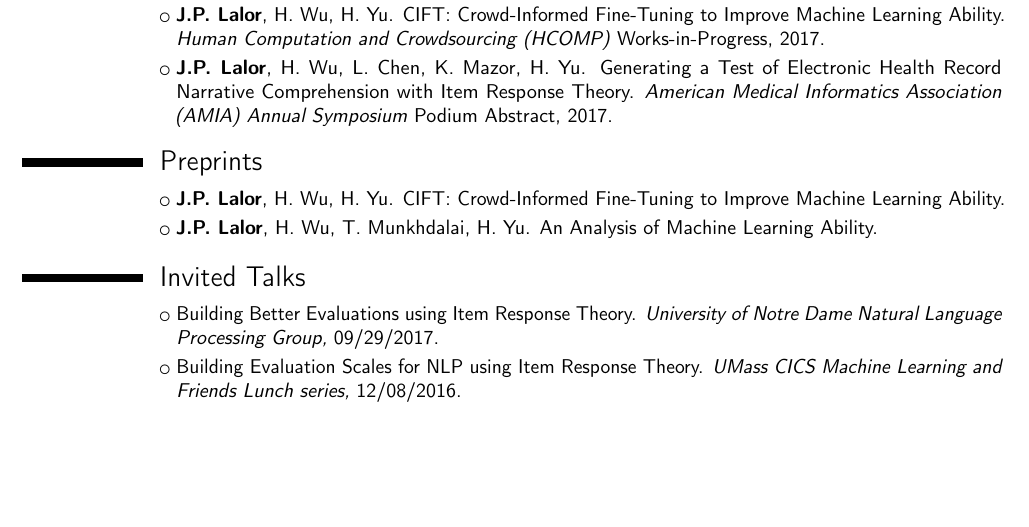
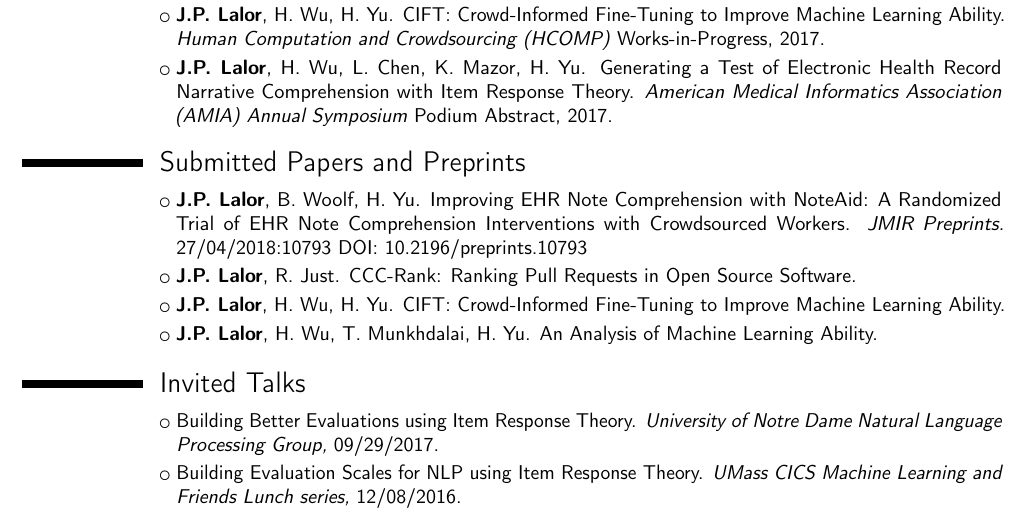
Before and after one commit to jplalor/jplalor.github.io, a LaTeX CV (pdfs/cv.tex): part of page 2 of 2, cut so that both start at the same text, the shorter picture padded with empty space. Compiled offline with pdfLaTeX.

Commit message:
cv update

```diff
--- a/pdfs/cv.tex
+++ b/pdfs/cv.tex
@@ -81,7 +80,9 @@
         \cvlistitem{\textbf{J.P. Lalor}, H. Wu, H. Yu. Modeling Difficulty to Understand Deep Learning Performance. \textit{Northern Lights Deep Learning Workshop (NLDL)}, 2018.}
         \cvlistitem{\textbf{J.P. Lalor}, H. Wu, H. Yu. CIFT: Crowd-Informed Fine-Tuning to Improve Machine Learning Ability. \textit{Human Computation and Crowdsourcing (HCOMP)} Works-in-Progress, 2017.}
         \cvlistitem{\textbf{J.P. Lalor}, H. Wu, L. Chen, K. Mazor, H. Yu. Generating a Test of Electronic Health Record Narrative Comprehension with Item Response Theory. \textit{American Medical Informatics Association (AMIA) Annual Symposium} Podium Abstract, 2017.}
-        \section{Preprints}
+        \section{Submitted Papers and Preprints}
+        \cvlistitem{\textbf{J.P. Lalor}, B. Woolf, H. Yu. Improving EHR Note Comprehension with NoteAid: A Randomized Trial of EHR Note Comprehension Interventions with Crowdsourced Workers. \textit{JMIR Preprints.} 27/04/2018:10793 DOI: 10.2196/preprints.10793}
+        \cvlistitem{\textbf{J.P. Lalor}, R. Just. CCC-Rank: Ranking Pull Requests in Open Source Software.}
         \cvlistitem{\textbf{J.P. Lalor}, H. Wu, H. Yu. CIFT: Crowd-Informed Fine-Tuning to Improve Machine Learning Ability.}
         \cvlistitem{\textbf{J.P. Lalor}, H. Wu, T. Munkhdalai, H. Yu. An Analysis of Machine Learning Ability.}
         \section{Invited Talks}
```
Also changed, not shown: pdfs/cv.pdf, pdfs/cv.tex (1 more changed lines), 3 other files.
